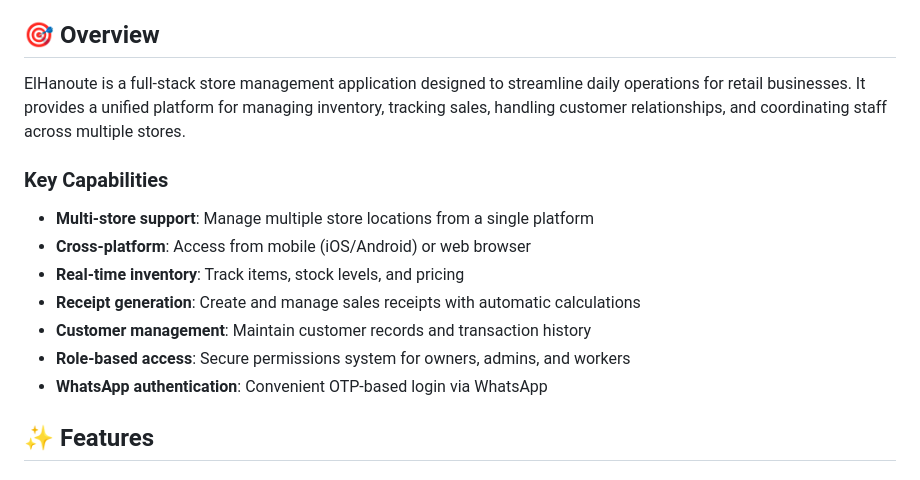
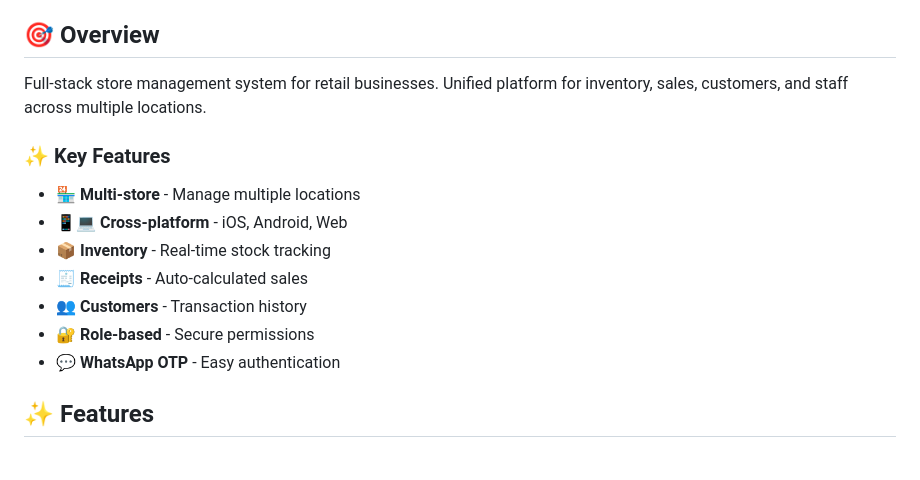
Before and after one commit to not-hayeme/elhanoute-store-management, a Markdown page: README.md, the part around one of its changes. Drawn GitHub-style.

```diff
--- a/README.md
+++ b/README.md
@@ -15,17 +15,17 @@ A comprehensive multi-platform store management solution with mobile, web, and b
 
 ## 🎯 Overview
 
-ElHanoute is a full-stack store management application designed to streamline daily operations for retail businesses. It provides a unified platform for managing inventory, tracking sales, handling customer relationships, and coordinating staff across multiple stores.
+Full-stack store management system for retail businesses. Unified platform for inventory, sales, customers, and staff across multiple locations.
 
-### Key Capabilities
+### ✨ Key Features
 
-- **Multi-store support**: Manage multiple store locations from a single platform
-- **Cross-platform**: Access from mobile (iOS/Android) or web browser
-- **Real-time inventory**: Track items, stock levels, and pricing
-- **Receipt generation**: Create and manage sales receipts with automatic calculations
-- **Customer management**: Maintain customer records and transaction history
-- **Role-based access**: Secure permissions system for owners, admins, and workers
-- **WhatsApp authentication**: Convenient OTP-based login via WhatsApp
+- 🏪 **Multi-store** - Manage multiple locations
+- 📱💻 **Cross-platform** - iOS, Android, Web
+- 📦 **Inventory** - Real-time stock tracking
+- 🧾 **Receipts** - Auto-calculated sales
+- 👥 **Customers** - Transaction history
+- 🔐 **Role-based** - Secure permissions
+- 💬 **WhatsApp OTP** - Easy authentication
 
 ## ✨ Features
 
```
Also changed, not shown: other parts of README.md (+61 -81 lines).
